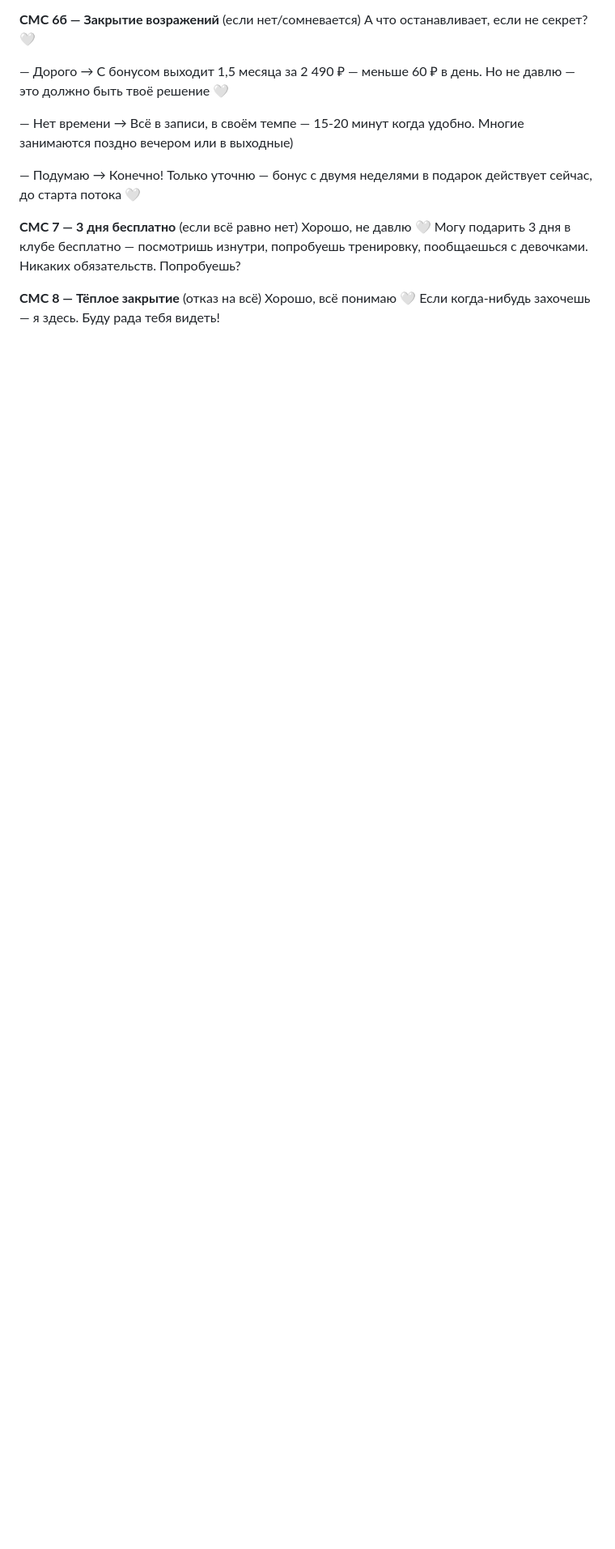
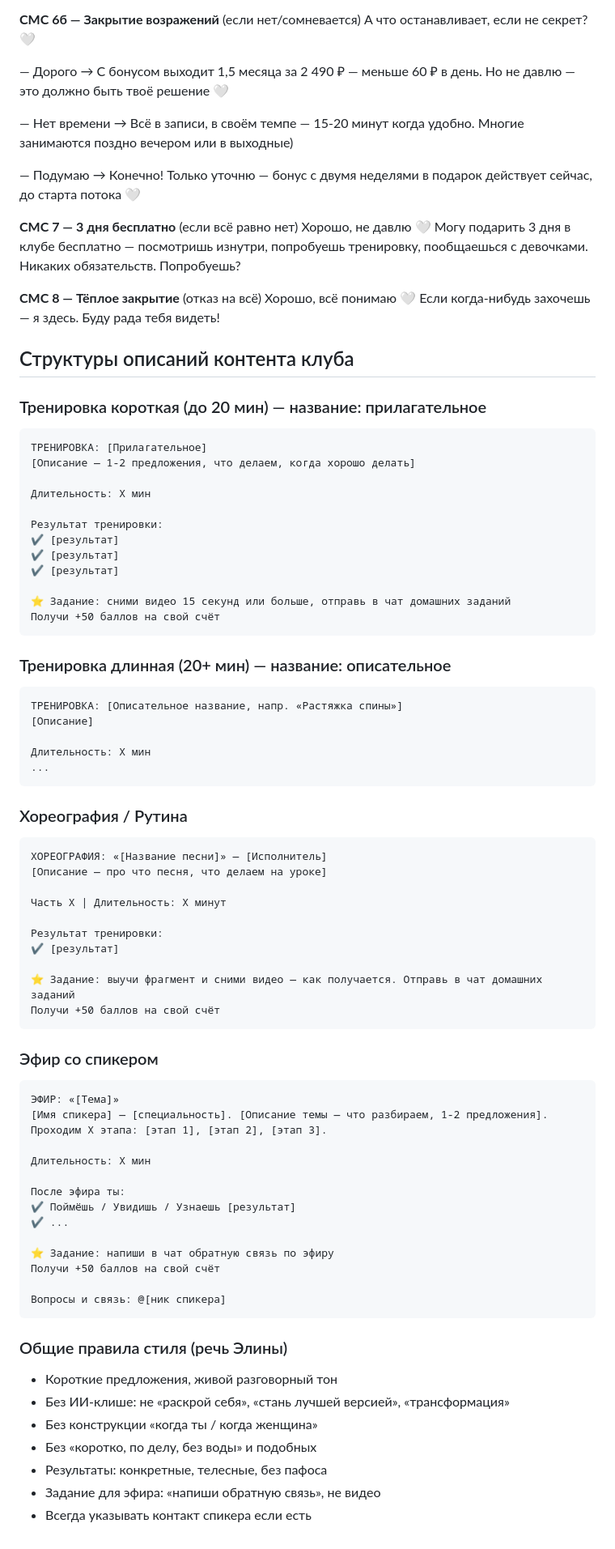
Before and after one commit to Elina-dance/Elinasrm, a Markdown page: CLAUDE.md, the part around the change. Shown at 81% size. Rendered like a GitHub page; blank space fills up the shorter version.

Commit message:
Add club content description templates to CLAUDE.md
Documents approved formats for training, choreography, and speaker
broadcast descriptions including style rules and naming conventions.

Co-Authored-By: Claude Sonnet 4.6 <noreply@anthropic.com>
Claude-Session: https://claude.ai/code/session_01PrWqYcQFdh6eVBNFs6jTxL

````diff
--- a/CLAUDE.md
+++ b/CLAUDE.md
@@ -156,3 +156,70 @@ Any patch, date-alignment, or calendar logic MUST use these slots.
 **СМС 8 — Тёплое закрытие** (отказ на всё)
 Хорошо, всё понимаю 🤍
 Если когда-нибудь захочешь — я здесь. Буду рада тебя видеть!
+
+## Структуры описаний контента клуба
+
+### Тренировка короткая (до 20 мин) — название: прилагательное
+```
+ТРЕНИРОВКА: [Прилагательное]
+[Описание — 1-2 предложения, что делаем, когда хорошо делать]
+
+Длительность: X мин
+
+Результат тренировки:
+✔️ [результат]
+✔️ [результат]
+✔️ [результат]
+
+⭐ Задание: сними видео 15 секунд или больше, отправь в чат домашних заданий
+Получи +50 баллов на свой счёт
+```
+
+### Тренировка длинная (20+ мин) — название: описательное
+```
+ТРЕНИРОВКА: [Описательное название, напр. «Растяжка спины»]
+[Описание]
+
+Длительность: X мин
+...
+```
+
+### Хореография / Рутина
+```
+ХОРЕОГРАФИЯ: «[Название песни]» — [Исполнитель]
+[Описание — про что песня, что делаем на уроке]
+
+Часть X | Длительность: X минут
+
+Результат тренировки:
+✔️ [результат]
+
+⭐ Задание: выучи фрагмент и сними видео — как получается. Отправь в чат домашних заданий
+Получи +50 баллов на свой счёт
+```
+
+### Эфир со спикером
+```
+ЭФИР: «[Тема]»
+[Имя спикера] — [специальность]. [Описание темы — что разбираем, 1-2 предложения]. Проходим X этапа: [этап 1], [этап 2], [этап 3].
+
+Длительность: X мин
+
+После эфира ты:
+✔️ Поймёшь / Увидишь / Узнаешь [результат]
+✔️ ...
+
+⭐ Задание: напиши в чат обратную связь по эфиру
+Получи +50 баллов на свой счёт
+
+Вопросы и связь: @[ник спикера]
+```
+
+### Общие правила стиля (речь Элины)
+- Короткие предложения, живой разговорный тон
+- Без ИИ-клише: не «раскрой себя», «стань лучшей версией», «трансформация»
+- Без конструкции «когда ты / когда женщина»
+- Без «коротко, по делу, без воды» и подобных
+- Результаты: конкретные, телесные, без пафоса
+- Задание для эфира: «напиши обратную связь», не видео
+- Всегда указывать контакт спикера если есть
````
